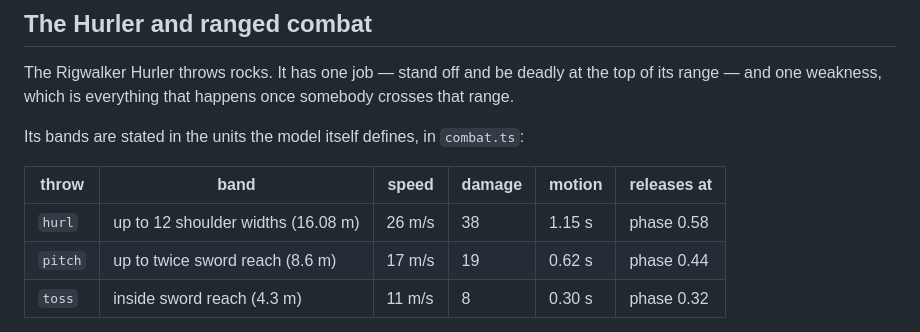
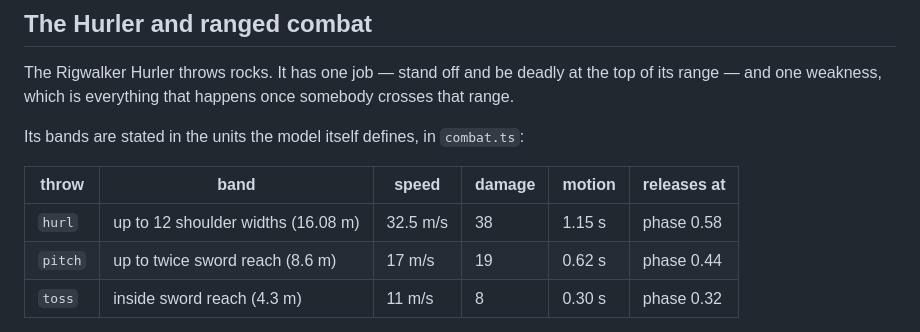
Before and after one commit to Cromagnum5/life-on-mars, a Markdown page: AGENTS.md, the part around the change. Rendered like a GitHub page.

Commit message:
Quote the hurl's real speed in the rules
THROW_PROFILES has said 32.5 m/s since the flight time was tightened; the
table in AGENTS.md still said 26.

```diff
--- a/AGENTS.md
+++ b/AGENTS.md
@@ -276,7 +276,7 @@ Its bands are stated in the units the model itself defines, in `combat.ts`:
 
 | throw | band | speed | damage | motion | releases at |
 | --- | --- | --- | --- | --- | --- |
-| `hurl` | up to 12 shoulder widths (16.08 m) | 26 m/s | 38 | 1.15 s | phase 0.58 |
+| `hurl` | up to 12 shoulder widths (16.08 m) | 32.5 m/s | 38 | 1.15 s | phase 0.58 |
 | `pitch` | up to twice sword reach (8.6 m) | 17 m/s | 19 | 0.62 s | phase 0.44 |
 | `toss` | inside sword reach (4.3 m) | 11 m/s | 8 | 0.30 s | phase 0.32 |
 
```
